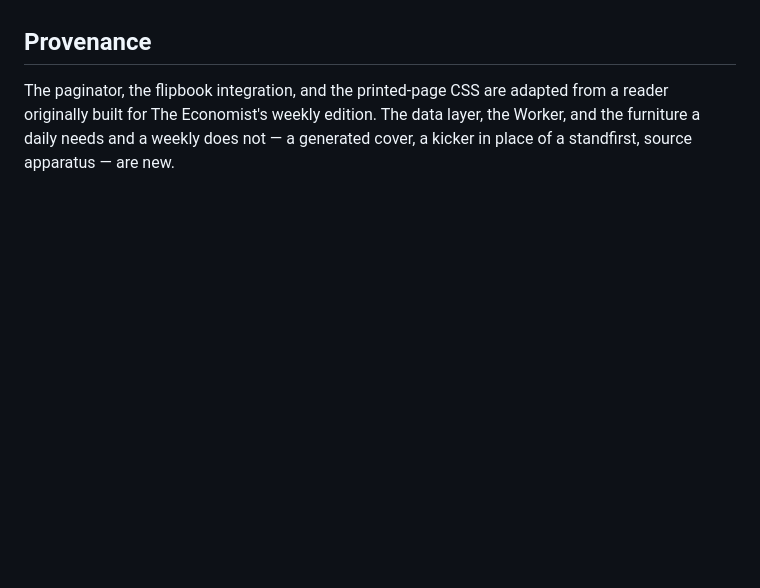
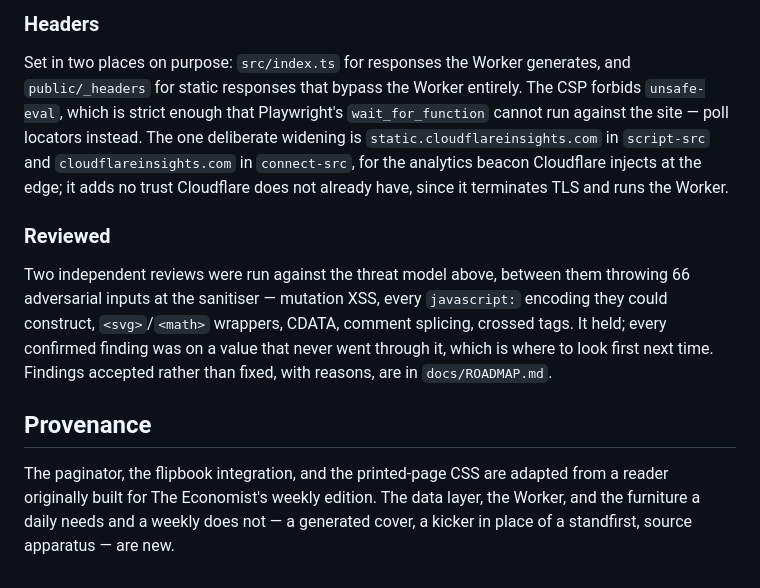
Before and after one commit to 7robots/kagizine, a Markdown page: README.md, the part around one of its changes. Drawn GitHub-style; blank space fills up the shorter version.

```diff
--- a/README.md
+++ b/README.md
@@ -207,3 +265,22 @@ instead.
+### Headers
+
+Set in two places on purpose: `src/index.ts` for responses the Worker generates,
+and `public/_headers` for static responses that bypass the Worker entirely. The
+CSP forbids `unsafe-eval`, which is strict enough that Playwright's
+`wait_for_function` cannot run against the site — poll locators instead. The one
+deliberate widening is `static.cloudflareinsights.com` in `script-src` and
+`cloudflareinsights.com` in `connect-src`, for the analytics beacon Cloudflare
+injects at the edge; it adds no trust Cloudflare does not already have, since it
+terminates TLS and runs the Worker.
+
+### Reviewed
+
+Two independent reviews were run against the threat model above, between them
+throwing 66 adversarial inputs at the sanitiser — mutation XSS, every
+`javascript:` encoding they could construct, `<svg>`/`<math>` wrappers, CDATA,
+comment splicing, crossed tags. It held; every confirmed finding was on a value
+that never went through it, which is where to look first next time. Findings
+accepted rather than fixed, with reasons, are in `docs/ROADMAP.md`.
 
 ## Provenance
 
```
Also changed, not shown: other parts of README.md (+73 -15 lines).
